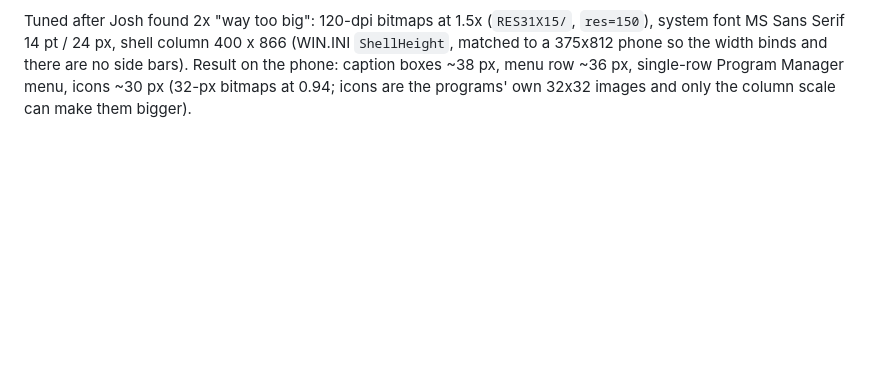
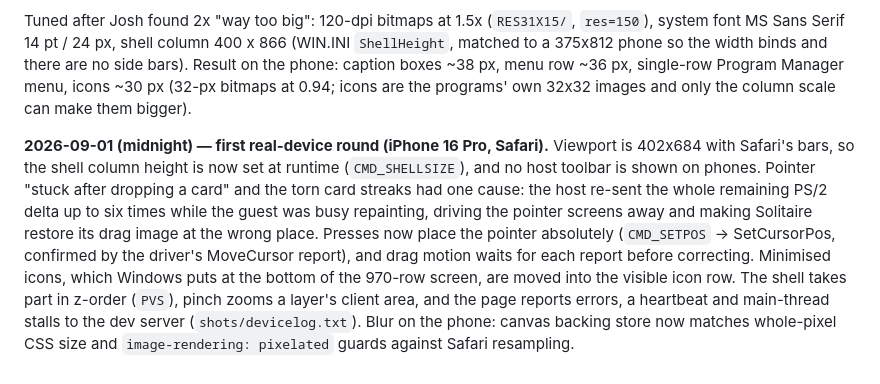
Before and after one commit to endtwist/responsive-wfw-311, a Markdown page: SPEC.md, the part around the change. Rendered like a GitHub page; blank space fills up the shorter version.

Commit message:
Spec: first device round

```diff
--- a/SPEC.md
+++ b/SPEC.md
@@ -1003,3 +1003,16 @@ system font MS Sans Serif 14 pt / 24 px, shell column 400 x 866 (WIN.INI `ShellH
 a 375x812 phone so the width binds and there are no side bars). Result on the phone: caption
 boxes ~38 px, menu row ~36 px, single-row Program Manager menu, icons ~30 px (32-px bitmaps at
 0.94; icons are the programs' own 32x32 images and only the column scale can make them bigger).
+
+**2026-09-01 (midnight) — first real-device round (iPhone 16 Pro, Safari).** Viewport is
+402x684 with Safari's bars, so the shell column height is now set at runtime (`CMD_SHELLSIZE`),
+and no host toolbar is shown on phones. Pointer "stuck after dropping a card" and the torn card
+streaks had one cause: the host re-sent the whole remaining PS/2 delta up to six times while the
+guest was busy repainting, driving the pointer screens away and making Solitaire restore its drag
+image at the wrong place. Presses now place the pointer absolutely (`CMD_SETPOS` -> SetCursorPos,
+confirmed by the driver's MoveCursor report), and drag motion waits for each report before
+correcting. Minimised icons, which Windows puts at the bottom of the 970-row screen, are moved
+into the visible icon row. The shell takes part in z-order (`PVS`), pinch zooms a layer's client
+area, and the page reports errors, a heartbeat and main-thread stalls to the dev server
+(`shots/devicelog.txt`). Blur on the phone: canvas backing store now matches whole-pixel CSS
+size and `image-rendering: pixelated` guards against Safari resampling.
```
